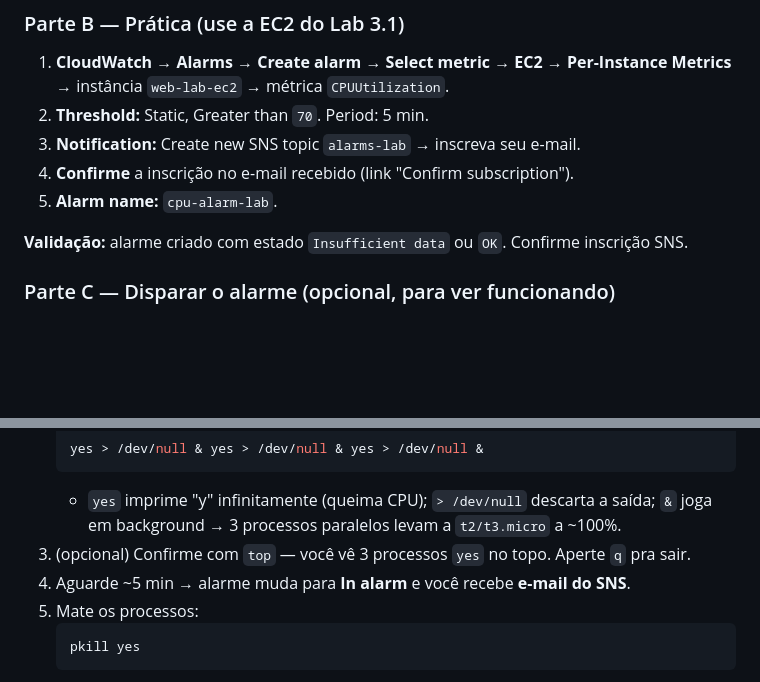
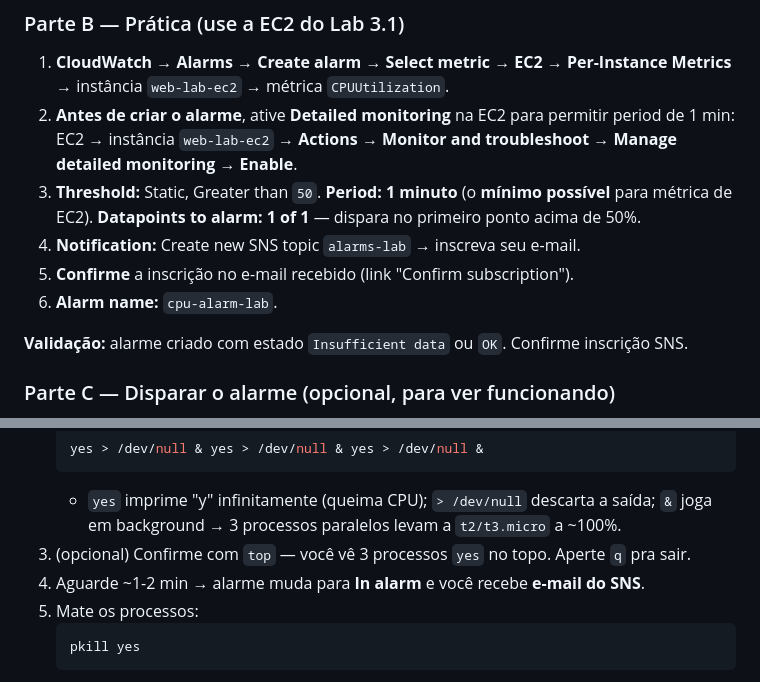
Before and after one commit to ckoliveiraa/AWS-Certified-Cloud-Practitioner-CLF-C02-, a Markdown page: 03-tecnologia-e-servicos/labs.md, 2 parts joined by grey strips. GitHub-like rendering; blank space fills up the shorter version.

Commit message:
Lab 3.6: ajusta alarme para CPU > 50% com period de 1 min (detailed monitoring)

````diff
--- a/03-tecnologia-e-servicos/labs.md
+++ b/03-tecnologia-e-servicos/labs.md
@@ -216,10 +216,11 @@
 
 ### Parte B — Prática (use a EC2 do Lab 3.1)
 1. **CloudWatch** → **Alarms** → **Create alarm** → **Select metric** → **EC2** → **Per-Instance Metrics** → instância `web-lab-ec2` → métrica `CPUUtilization`.
-2. **Threshold:** Static, Greater than `70`. Period: 5 min.
-3. **Notification:** Create new SNS topic `alarms-lab` → inscreva seu e-mail.
-4. **Confirme** a inscrição no e-mail recebido (link "Confirm subscription").
-5. **Alarm name:** `cpu-alarm-lab`.
+2. **Antes de criar o alarme**, ative **Detailed monitoring** na EC2 para permitir period de 1 min: EC2 → instância `web-lab-ec2` → **Actions** → **Monitor and troubleshoot** → **Manage detailed monitoring** → **Enable**.
+3. **Threshold:** Static, Greater than `50`. **Period: 1 minuto** (o **mínimo possível** para métrica de EC2). **Datapoints to alarm: 1 of 1** — dispara no primeiro ponto acima de 50%.
+4. **Notification:** Create new SNS topic `alarms-lab` → inscreva seu e-mail.
+5. **Confirme** a inscrição no e-mail recebido (link "Confirm subscription").
+6. **Alarm name:** `cpu-alarm-lab`.
 
 **Validação:** alarme criado com estado `Insufficient data` ou `OK`. Confirme inscrição SNS.
 
@@ -232,7 +233,7 @@
    ```
    - `yes` imprime "y" infinitamente (queima CPU); `> /dev/null` descarta a saída; `&` joga em background → 3 processos paralelos levam a `t2/t3.micro` a ~100%.
 3. (opcional) Confirme com `top` — você vê 3 processos `yes` no topo. Aperte `q` pra sair.
-4. Aguarde ~5 min → alarme muda para **In alarm** e você recebe **e-mail do SNS**.
+4. Aguarde ~1-2 min → alarme muda para **In alarm** e você recebe **e-mail do SNS**.
 5. Mate os processos:
    ```bash
    pkill yes
````
